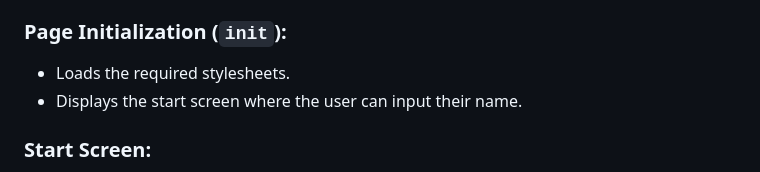
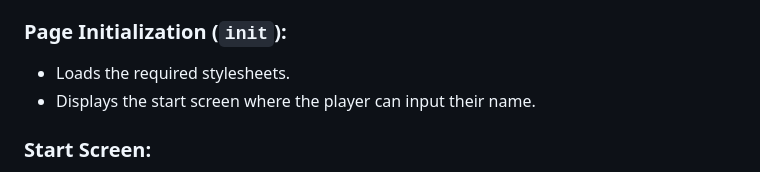
Before and after one commit to jadehamel/StoryChoicesJs, a Markdown page: README.md, the part around the change. Rendered like a GitHub page.

Commit message:
Differencing users and players in DOC

```diff
--- a/README.md
+++ b/README.md
@@ -10,7 +10,7 @@ Client-side customizable game where players create their own story through inter
 
 ### Page Initialization (`init`):
 - Loads the required stylesheets.
-- Displays the start screen where the user can input their name.
+- Displays the start screen where the player can input their name.
 
 ### Start Screen:
 - A form to input the user's name, with a default value.
```
